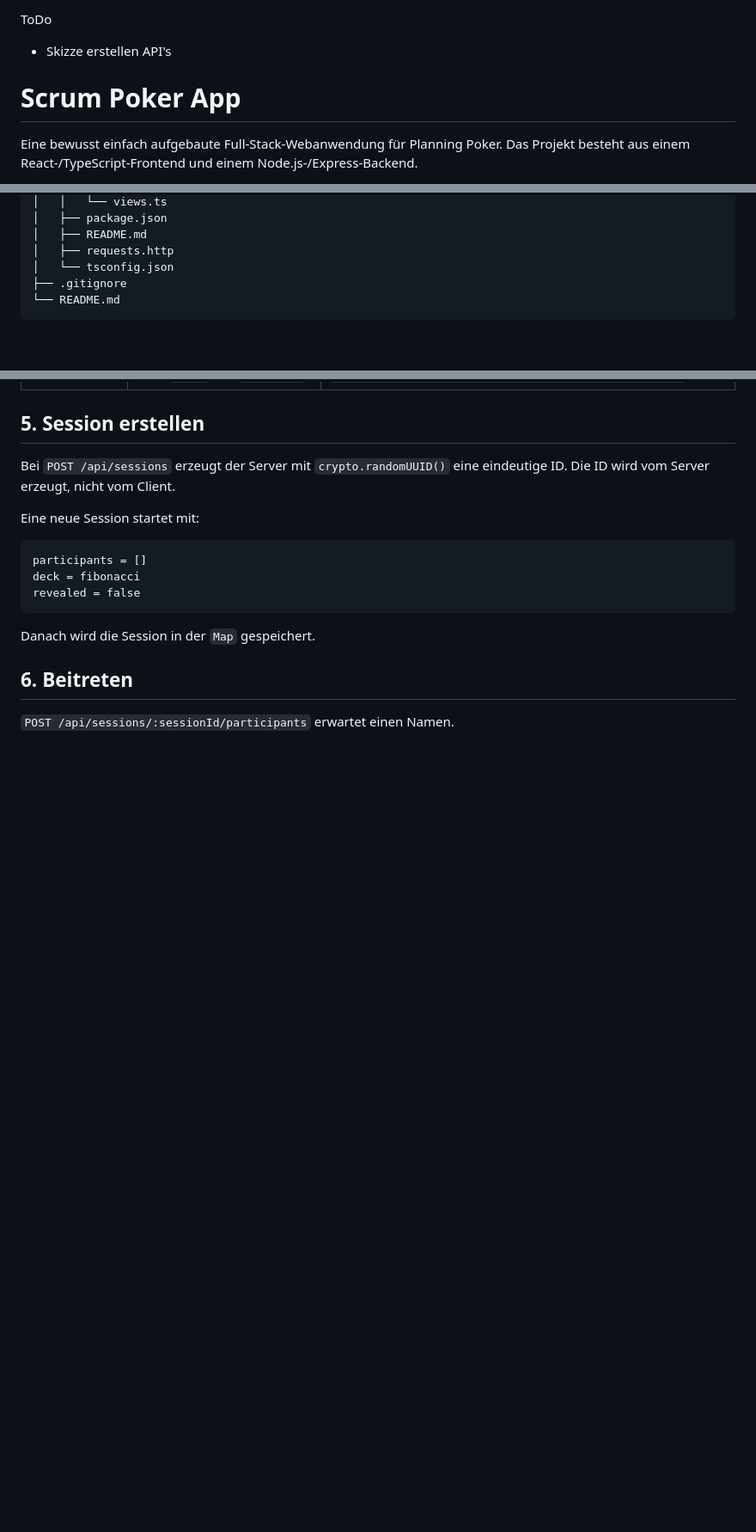
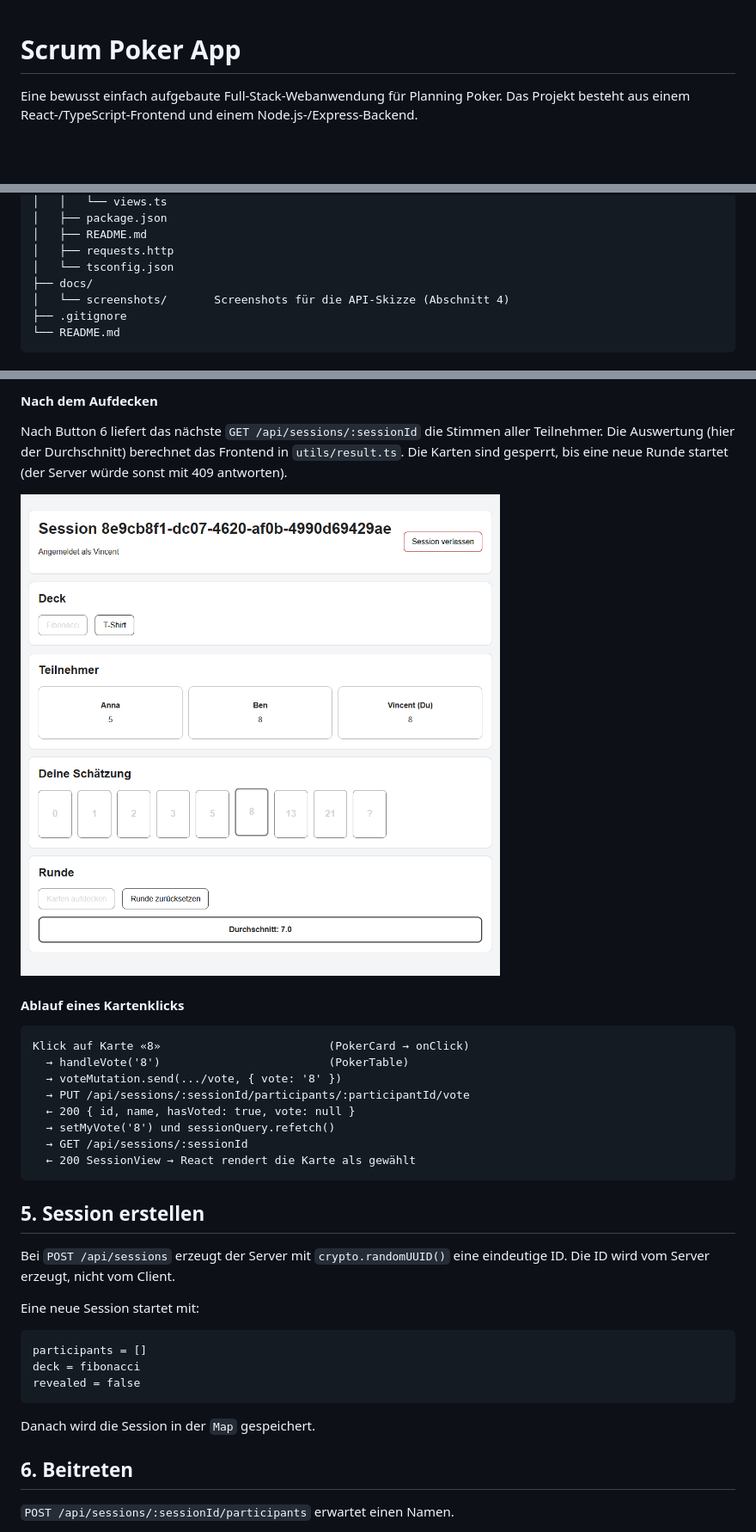
Before and after one commit to elpoco98/scrum-poker-app, a Markdown page: README.md, 3 parts joined by grey strips. Shown at 86% size. Drawn GitHub-style; pictures changed too: docs/screenshots/session-revealed.png (added); blank space fills up the shorter version.

````diff
--- a/README.md
+++ b/README.md
@@ -1,6 +1,3 @@
-ToDo
-- Skizze erstellen API's
-
 # Scrum Poker App
 
 Eine bewusst einfach aufgebaute Full-Stack-Webanwendung für Planning Poker. Das Projekt besteht aus einem React-/TypeScript-Frontend und einem Node.js-/Express-Backend.
@@ -59,6 +56,8 @@ scrum-poker-app/
 │   ├── README.md
 │   ├── requests.http
 │   └── tsconfig.json
+├── docs/
+│   └── screenshots/       Screenshots für die API-Skizze (Abschnitt 4)
 ├── .gitignore
 └── README.md
 ```
@@ -252,3 +283,21 @@ Wo das Frontend welche Route aufruft:
+#### Nach dem Aufdecken
+
+Nach Button 6 liefert das nächste `GET /api/sessions/:sessionId` die Stimmen aller Teilnehmer. Die Auswertung (hier der Durchschnitt) berechnet das Frontend in `utils/result.ts`. Die Karten sind gesperrt, bis eine neue Runde startet (der Server würde sonst mit 409 antworten).
+
+![Pokertisch nach dem Aufdecken](docs/screenshots/session-revealed.png)
+
+#### Ablauf eines Kartenklicks
+
+```text
+Klick auf Karte «8»                         (PokerCard → onClick)
+  → handleVote('8')                         (PokerTable)
+  → voteMutation.send(.../vote, { vote: '8' })
+  → PUT /api/sessions/:sessionId/participants/:participantId/vote
+  ← 200 { id, name, hasVoted: true, vote: null }
+  → setMyVote('8') und sessionQuery.refetch()
+  → GET /api/sessions/:sessionId
+  ← 200 SessionView → React rendert die Karte als gewählt
+```
 
 ## 5. Session erstellen
 
````
Also changed, not shown: other parts of README.md (+32 -0 lines), docs/screenshots/home.png (added), docs/screenshots/session.png (added).
